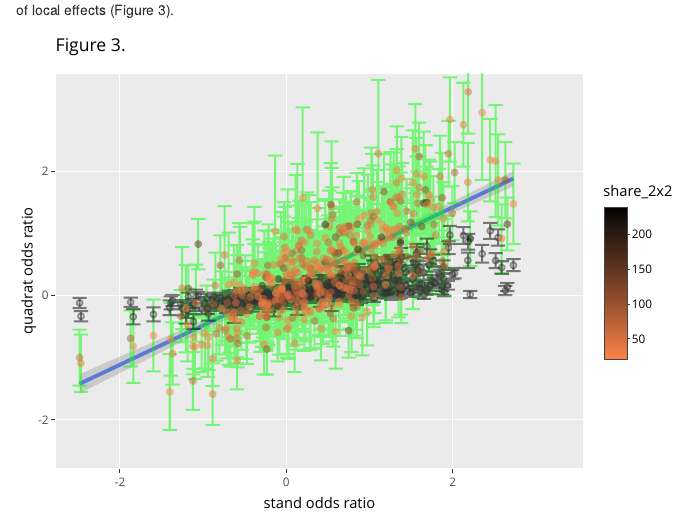
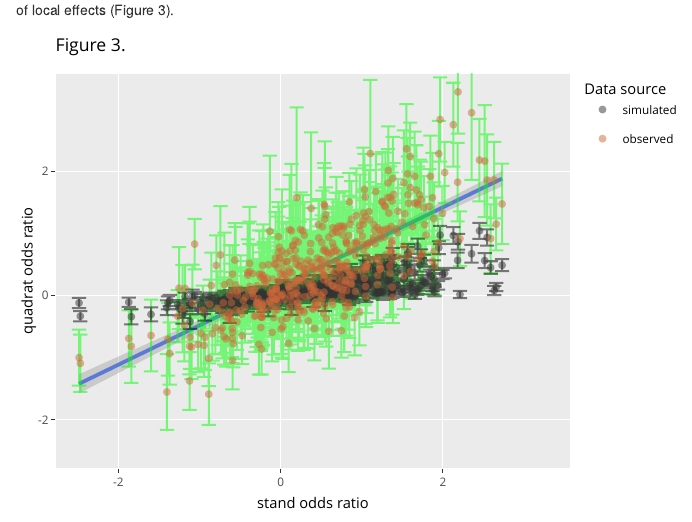
Before and after one commit to Zygodon/graphs, an R Markdown document (Local groups.nb.Rmd): the page in a window 1100 px wide, from 920 px down. Rendered offline with R 4.5, knitr and Pandoc, with nearby package versions; some code elsewhere in the file could not run offline.

Commit message:
Fugure 3 legend.

```diff
--- a/Local groups.nb.Rmd
+++ b/Local groups.nb.Rmd
@@ -386,11 +386,13 @@ plt5 <- ggplot(pwor, aes(x=aor, y=qor)) +
                 size = 0.1, width = 0.1, colour = "green", alpha = 0.5) +
   geom_errorbar(aes(ymin = sim_q_low, ymax = sim_q_high),
                 size = 0.1, width = 0.1, colour = "black", alpha = 0.5) +
-  geom_point(aes(x = pwor$aor, y = pwor$sim_q,
-             text = paste(pwor$A, pwor$B, sep=",")), shape = 1,
-             colour = "grey20", alpha = 0.5) +
-  geom_point(aes(colour = share_2x2, text = paste(A, B, sep=",")), alpha = 0.5) +
-  scale_colour_gradient(low = "sienna1", high = "black") +
+
+  geom_point(aes(x = pwor$aor, y = pwor$sim_q, text = paste(pwor$A, pwor$B, sep=","), colour = "simulated"), alpha = 0.5) +
+
+  geom_point(aes(text = paste(A, B, sep=","), colour= "observed"), alpha = 0.5) +
+
+  scale_colour_manual(name = "Data source",
+         values =c('simulated'='grey20','observed'='sienna3'), labels = c("observed", "simulated")) +
   labs(x = "stand odds ratio", y = "quadrat odds ratio") +
   ggtitle("Figure 3.") +
   theme_grey() + coord_cartesian(xlim = c(min(pwor$aor), max(pwor$qor)),
```
